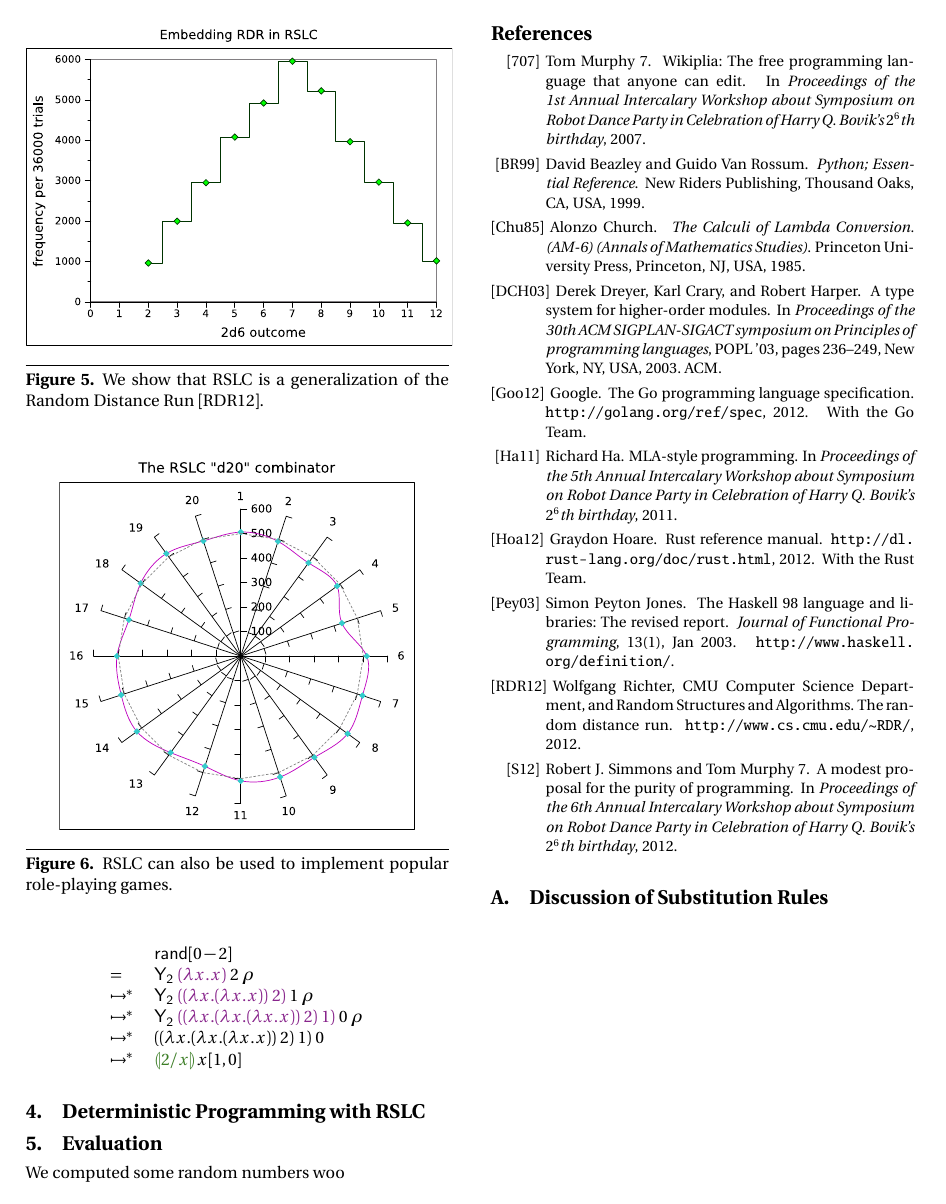
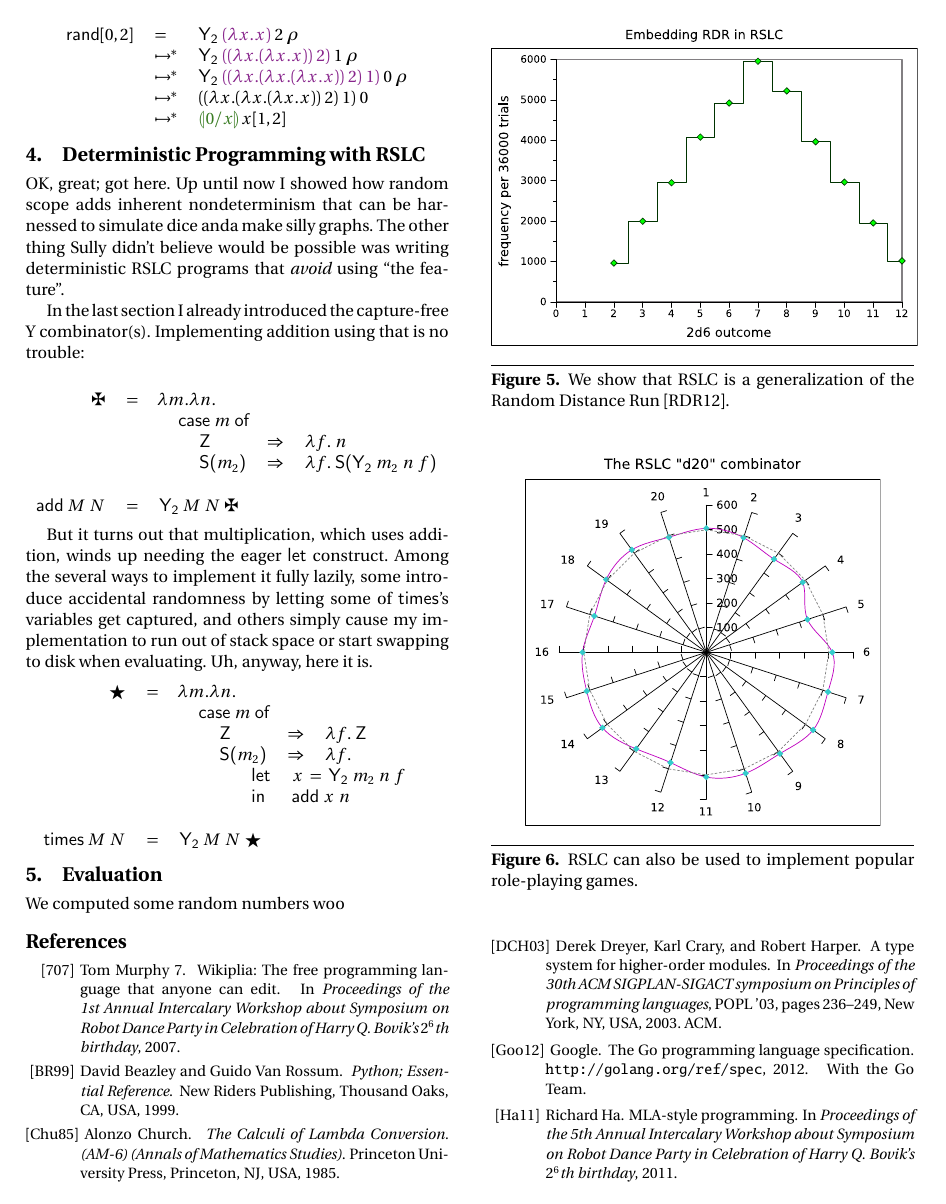
Before and after one commit to bblum/sigbovik, a LaTeX paper (RSLC/paper/paper.tex): page 4 of 5 before the commit and page 4 of 6 after it. Compiled offline with pdfLaTeX; a missing font is replaced by an installed copy or a similar font.

Commit message:
write more

```diff
--- a/RSLC/paper/paper.tex
+++ b/RSLC/paper/paper.tex
@@ -360,16 +359,73 @@ A brief, very condensed, evaluation example:
 
 \begin{center}
-\begin{tabular}{ll}
-& $\mathsf{rand}[0-2]$ \\
+\begin{tabular}{lll}
+$\mathsf{rand}[0,2]$ &
 = & $\Yab~\thing{(\lambda x.x)}~2~\rho$ \\
-$\mapsto^*$ & $\Yab~\thing{((\lambda x.(\lambda x.x))~2)}~1~\rho$ \\
-$\mapsto^*$ & $\Yab~\thing{((\lambda x.(\lambda x.(\lambda x.x))~2)~1)}~0~\rho$ \\
-$\mapsto^*$ & $((\lambda x.(\lambda x.(\lambda x.x))~2)~1)~0$ \\
-$\mapsto^*$ & $\subst{2}{x}x[1,0]$
+& $\mapsto^*$ & $\Yab~\thing{((\lambda x.(\lambda x.x))~2)}~1~\rho$ \\
+& $\mapsto^*$ & $\Yab~\thing{((\lambda x.(\lambda x.(\lambda x.x))~2)~1)}~0~\rho$ \\
+& $\mapsto^*$ & $((\lambda x.(\lambda x.(\lambda x.x))~2)~1)~0$ \\
+& $\mapsto^*$ & $\subst{0}{x}x[1,2]$
 \end{tabular}
 \end{center}
 
 \section{Deterministic Programming with RSLC}
+
+OK, great; got here. Up until now I showed how random scope adds inherent nondeterminism that can be harnessed to simulate dice anda make silly graphs. The other thing Sully didn't believe would be possible was writing deterministic RSLC programs that {\em avoid} using ``the feature''.
+
+In the last section I already introduced the capture-free Y combinator(s). Implementing addition using that is no trouble:
+
+\newcommand{\addition}{\maltese}
+\begin{center}
+\begin{tabular}{rcl}
+$\addition$ & = &
+\hspace{-1em}\multirow{4}{*}{
+\begin{tabular}{lllll}
+\multicolumn{5}{l}{$\lambda m. \lambda n.$} \\
+& \multicolumn{4}{l}{$\mathsf{case}~m~\mathsf{of}$} \\
+&& $\Zero$ & $\Rightarrow$ & $\lambda f.~n$ \\
+&& $\Suc{m_2}$ &$\Rightarrow$& $\lambda f.~\Suc{\Yab~m_2~n~f}$
+\end{tabular}
+}
+\\
+&&\\
+&&\\
+&&\\
+&&\\
+$\mathsf{add}~M~N$ &=& $\Yab~M~N~\addition$
+\end{tabular}
+\end{center}
+
+But it turns out that multiplication, which uses addition, winds up needing the eager \textsf{let} construct. Among the several ways to implement it fully lazily, some introduce accidental randomness by letting some of \textsf{times}'s variables get captured, and others simply cause my implementation to run out of stack space or start swapping to disk when evaluating. Uh, anyway, here it is.
+
+\newcommand{\multiplication}{\bigstar}
+\begin{center}
+\begin{tabular}{rcl}
+$\multiplication$ & = &
+\hspace{-1em}\multirow{6}{*}{
+\begin{tabular}{lllll}
+\multicolumn{5}{l}{$\lambda m. \lambda n.$} \\
+& \multicolumn{4}{l}{$\mathsf{case}~m~\mathsf{of}$} \\
+&& $\Zero$ & $\Rightarrow$ & $\lambda f.~\Zero$ \\
+&& $\Suc{m_2}$ &$\Rightarrow$& $\lambda f.$ \\
+&&
+\multicolumn{3}{l}{
+\begin{tabular}{lll}
+& \textsf{let} & $x~=~\Yab~m_2~n~f$ \\
+& \textsf{in} & $\mathsf{add}~x~n$
+\end{tabular}
+}
+\end{tabular}
+}
+\\
+&&\\
+&&\\
+&&\\
+&&\\
+&&\\
+&&\\
+$\mathsf{times}~M~N$ &=& $\Yab~M~N~\multiplication$
+\end{tabular}
+\end{center}
 
 \section{Evaluation}
 
```
Also changed, not shown: RSLC/paper/paper.tex (11 more changed lines).
